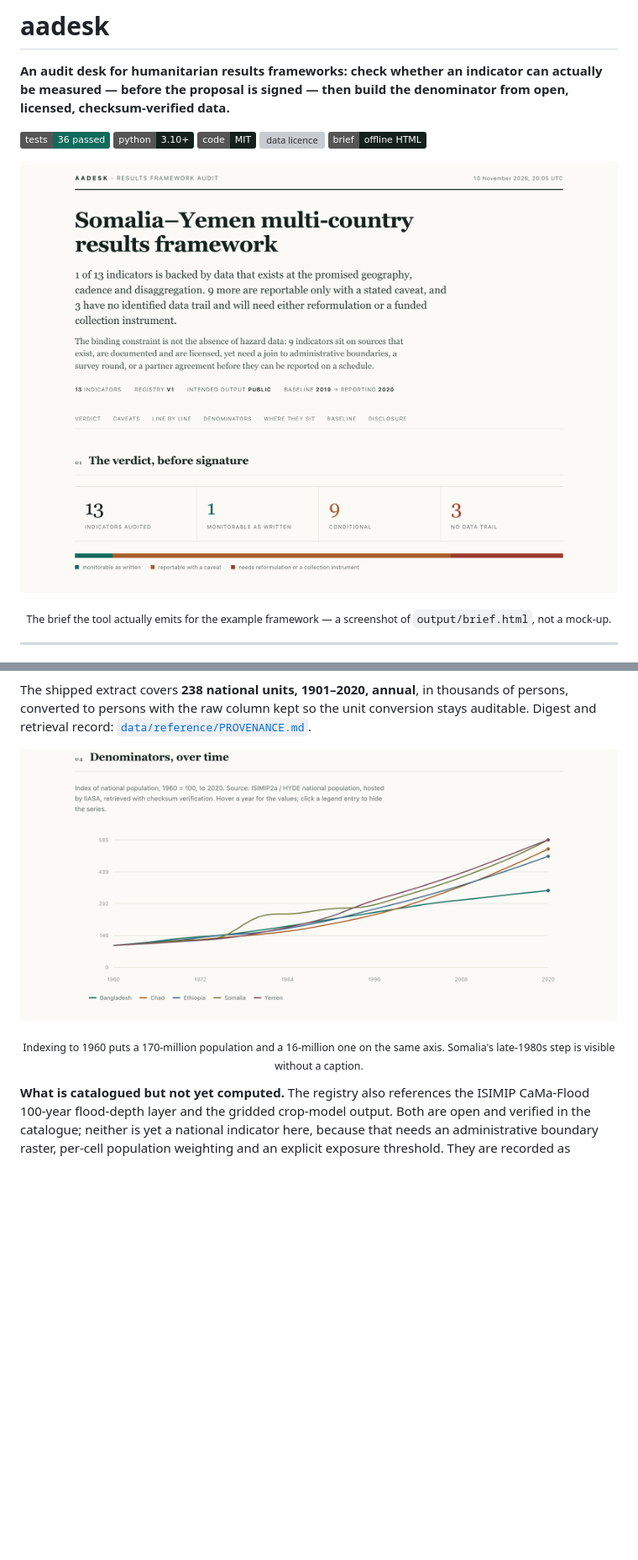
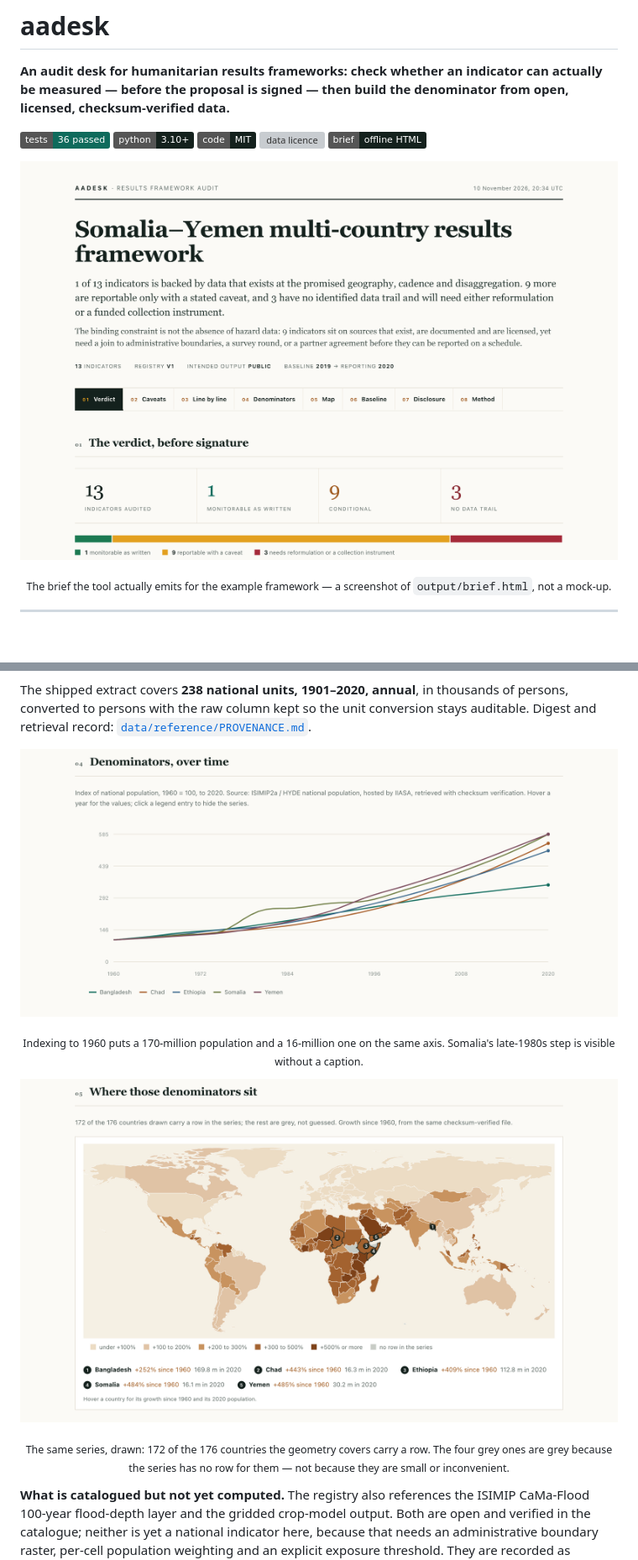
Before and after one commit to caoqyqianyi/Can-Humanitarian-Action-Be-Measured, a Markdown page: README.md, 2 parts joined by grey strips. Shown at 84% size. Rendered like a GitHub page; pictures changed too: assets/brief-chart.png, assets/brief-header.png, assets/brief-map.png; badges without logos; blank space fills up the shorter version; grey boxes are pictures that could not be loaded.

```diff
--- a/README.md
+++ b/README.md
@@ -190,6 +194,12 @@ stays auditable. Digest and retrieval record: [`data/reference/PROVENANCE.md`](d
 </p>
 
 <p align="center"><sub>Indexing to 1960 puts a 170-million population and a 16-million one on the same axis. Somalia's late-1980s step is visible without a caption.</sub></p>
+
+<p align="center">
+  <img src="assets/brief-map.png" alt="World map coloured by population growth since 1960, with the five framework countries numbered and the four countries with no series shown in grey" width="900">
+</p>
+
+<p align="center"><sub>The same series, drawn: 172 of the 176 countries the geometry covers carry a row. The four grey ones are grey because the series has no row for them — not because they are small or inconvenient.</sub></p>
 
 **What is catalogued but not yet computed.** The registry also references the ISIMIP
 CaMa-Flood 100-year flood-depth layer and the gridded crop-model output. Both are
```
Also changed, not shown: other parts of README.md (+6 -2 lines), assets/brief-table.png, 3 other files.
